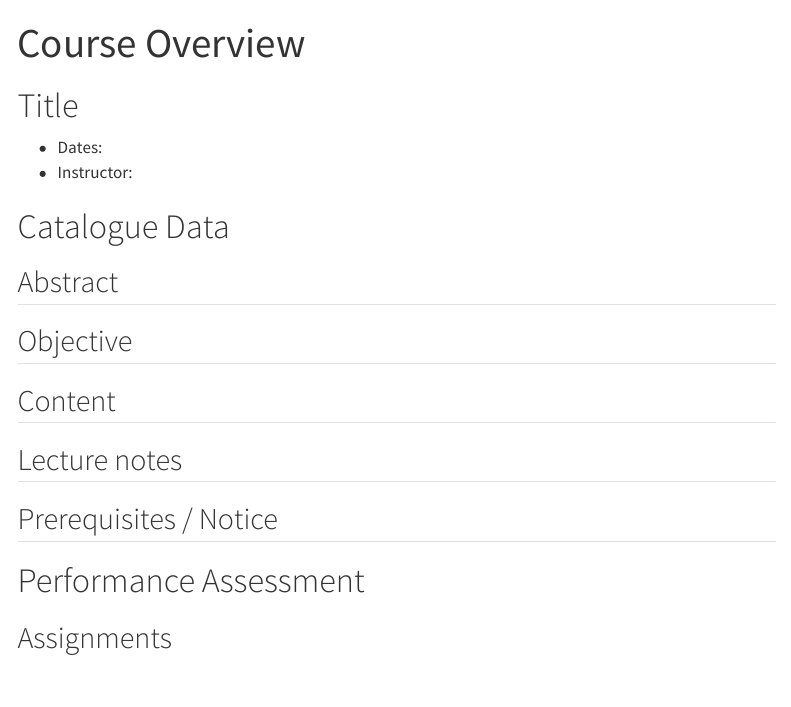
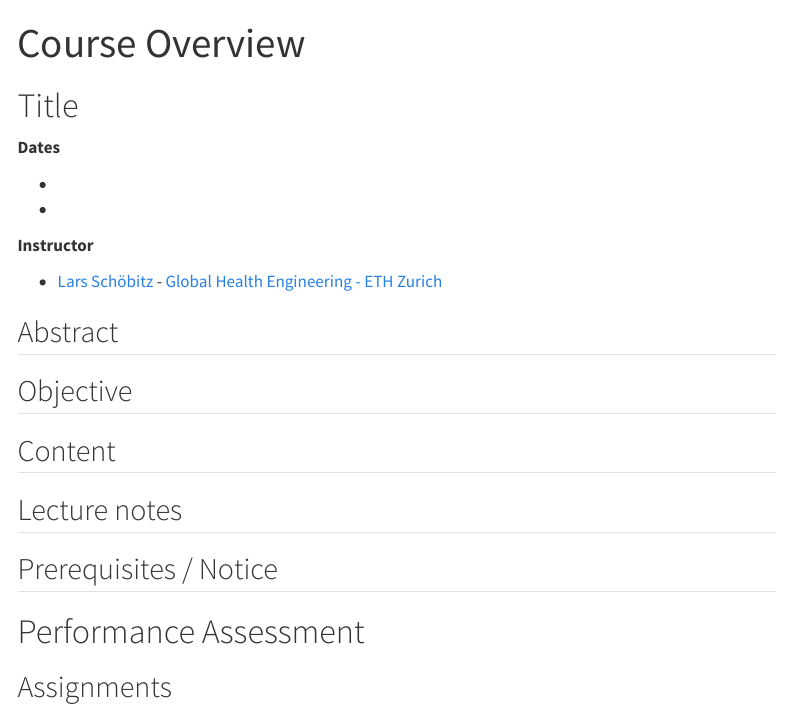
Before and after one commit to quarto-rdmss-25/website, a Quarto document (index.qmd): the page in a window 1100 px wide, from its top. Rendered offline with R 4.5, knitr and Pandoc in place of Quarto, with nearby package versions; menus at the side of the page are left out.

Commit message:
Add dates and instructor outline

```diff
--- a/index.qmd
+++ b/index.qmd
@@ -8,10 +8,15 @@ execute:
 
 # Title
 
--   Dates:
--   Instructor:
+**Dates**
 
-# Catalogue Data
+-
+-
+
+**Instructor**
+
+- [Lars Schöbitz](https://ghe.ethz.ch/about/people/person-detail.MjkyODc2.TGlzdC80MTI2LC0xNDYwMDMwNTU3.html) - [Global Health Engineering - ETH Zurich](https://ghe.ethz.ch/)
+
 
 ## Abstract
 
```
